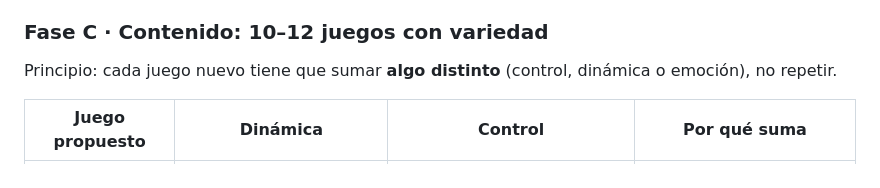
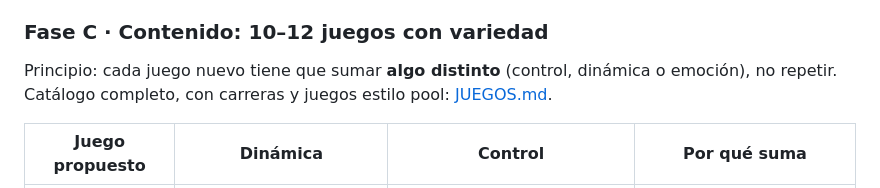
Before and after one commit to vepamusic11/PARTY-GAMES, a Markdown page: docs/PLAN.md, the part around the change. Rendered like a GitHub page.

```diff
--- a/docs/PLAN.md
+++ b/docs/PLAN.md
@@ -60,7 +60,7 @@ Requiere tu TV y tus celulares en la misma Wi-Fi: se hace con **Claude Code en l
 - **Listo cuando:** una partida de 4 jugadores de 20 minutos sin cortes y con los presupuestos cumplidos.
 
 ### Fase C · Contenido: 10–12 juegos con variedad
-Principio: cada juego nuevo tiene que sumar **algo distinto** (control, dinámica o emoción), no repetir.
+Principio: cada juego nuevo tiene que sumar **algo distinto** (control, dinámica o emoción), no repetir. Catálogo completo, con carreras y juegos estilo pool: [JUEGOS.md](JUEGOS.md).
 
 | Juego propuesto | Dinámica | Control | Por qué suma |
 |---|---|---|---|
```
Also changed, not shown: README.md (+1 -0 lines), docs/JUEGOS.md (added, +77 -0 lines).
